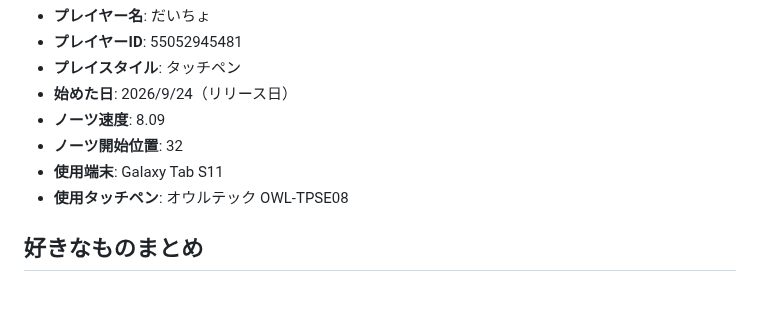
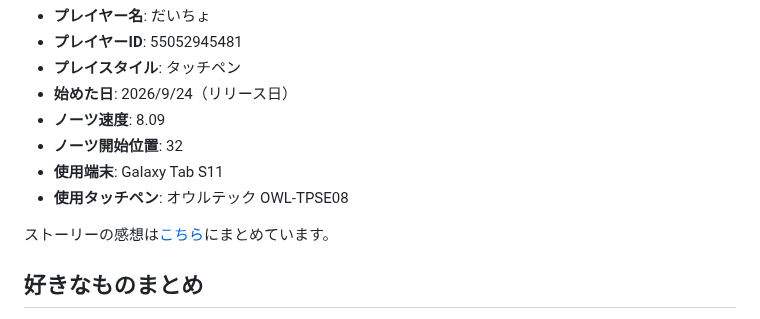
Before and after one commit to daicho/daicho_bd, a Markdown page: content/index.md, the part around the change. Rendered like a GitHub page; blank space fills up the shorter version.

```diff
--- a/content/index.md
+++ b/content/index.md
@@ -88,6 +88,8 @@ Xでは、ライブレポやアニメ実況、グッズ報告など色々つぶ
 - **使用端末**: Galaxy Tab S11
 - **使用タッチペン**: オウルテック OWL-TPSE08
 
+ストーリーの感想は[こちら](our-notes/stories.md)にまとめています。
+
 ## 好きなものまとめ
 
 - [好きなアニメ](anime/favorites.md)
```
Also changed, not shown: content/our-notes/stories.md (added, +21 -0 lines).
